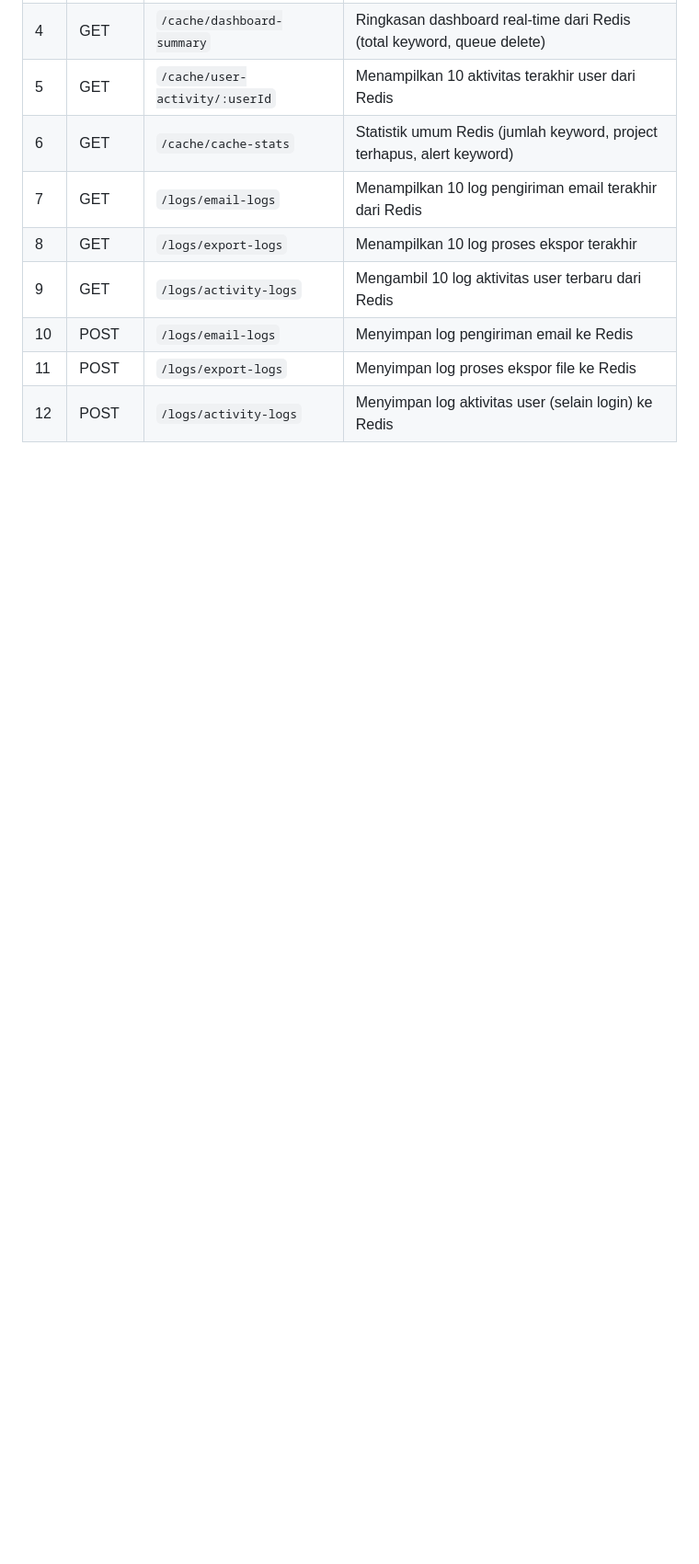
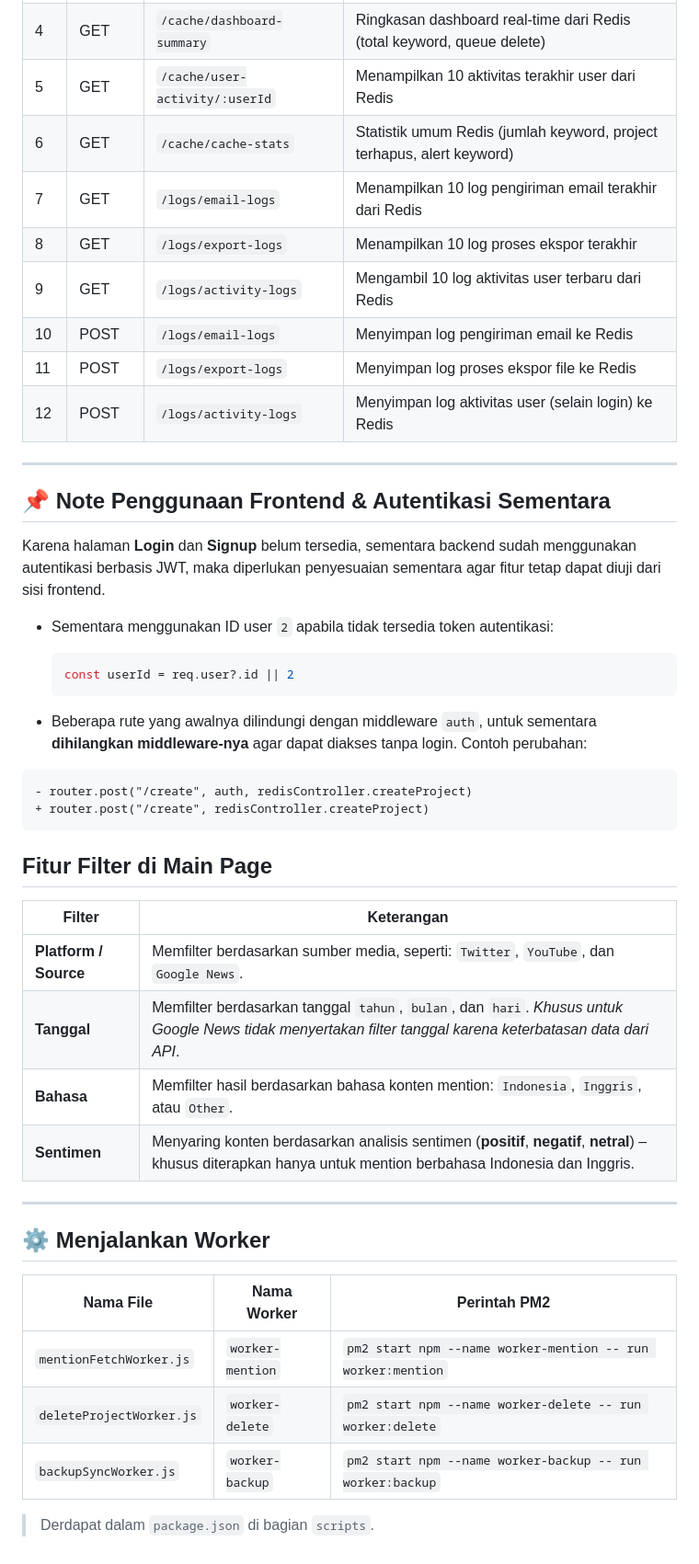
Before and after one commit to nisaulUna/mediaMonitoring-kel8, a Markdown page: README.md, the part around the change. Shown: that part at 92% size. GitHub-like rendering; blank space fills up the shorter version.

````diff
--- a/README.md
+++ b/README.md
@@ -115,3 +115,44 @@ Cukup dengan memasukkan satu **keyword**, sistem secara otomatis akan menampilka
 | 10 | POST   | `/logs/email-logs`                       | Menyimpan log pengiriman email ke Redis                                  |
 | 11 | POST   | `/logs/export-logs`                      | Menyimpan log proses ekspor file ke Redis                                |
 | 12 | POST   | `/logs/activity-logs`                    | Menyimpan log aktivitas user (selain login) ke Redis                     |
+
+
+---
+
+## 📌 Note Penggunaan Frontend & Autentikasi Sementara
+
+Karena halaman **Login** dan **Signup** belum tersedia, sementara backend sudah menggunakan autentikasi berbasis JWT, maka diperlukan penyesuaian sementara agar fitur tetap dapat diuji dari sisi frontend.
+
+- Sementara menggunakan ID user `2` apabila tidak tersedia token autentikasi:
+
+  ```js
+  const userId = req.user?.id || 2
+  ```
+
+-  Beberapa rute yang awalnya dilindungi dengan middleware `auth`, untuk sementara **dihilangkan middleware-nya** agar dapat diakses tanpa login. Contoh perubahan:
+
+  ```diff
+  - router.post("/create", auth, redisController.createProject)
+  + router.post("/create", redisController.createProject)
+  ```
+
+## Fitur Filter di Main Page
+
+| Filter         | Keterangan                                                                                   |
+|------------------|--------------------------------------------------------------------------------------------------|
+| **Platform / Source** | Memfilter berdasarkan sumber media, seperti: `Twitter`, `YouTube`, dan `Google News`. |
+| **Tanggal**       | Memfilter berdasarkan tanggal `tahun`, `bulan`, dan `hari`. *Khusus untuk Google News tidak menyertakan filter tanggal karena keterbatasan data dari API*. |
+| **Bahasa**        | Memfilter hasil berdasarkan bahasa konten mention: `Indonesia`, `Inggris`, atau `Other`. |
+| **Sentimen**      | Menyaring konten berdasarkan analisis sentimen (**positif**, **negatif**, **netral**) – khusus diterapkan hanya untuk mention berbahasa Indonesia dan Inggris. |
+
+---
+
+## ⚙️ Menjalankan Worker
+
+| Nama File                | Nama Worker     | Perintah PM2                                                |
+|----------------------------|--------------------|----------------------------------------------------------------|
+| `mentionFetchWorker.js`    | `worker-mention`   | `pm2 start npm --name worker-mention -- run worker:mention`   |
+| `deleteProjectWorker.js`   | `worker-delete`    | `pm2 start npm --name worker-delete -- run worker:delete`     |
+| `backupSyncWorker.js`      | `worker-backup`    | `pm2 start npm --name worker-backup -- run worker:backup`     |
+
+> Derdapat dalam `package.json` di bagian `scripts`.
````
